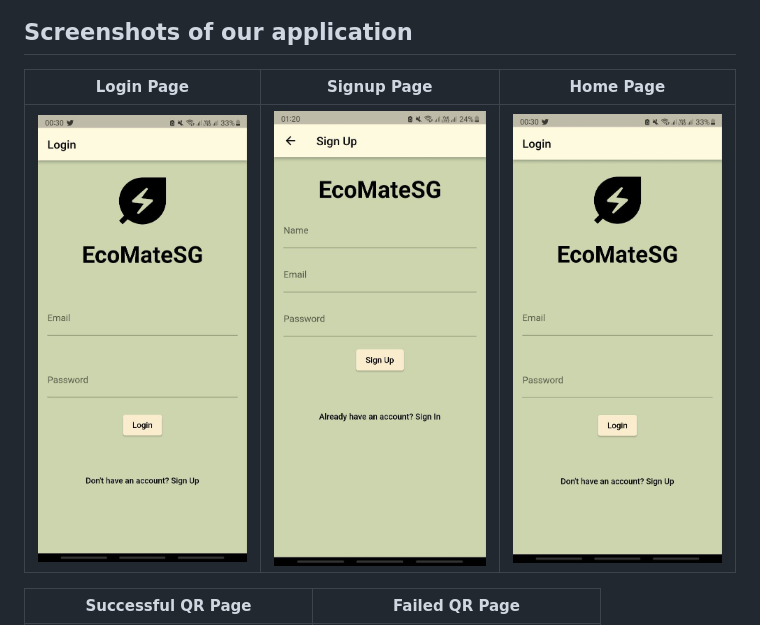
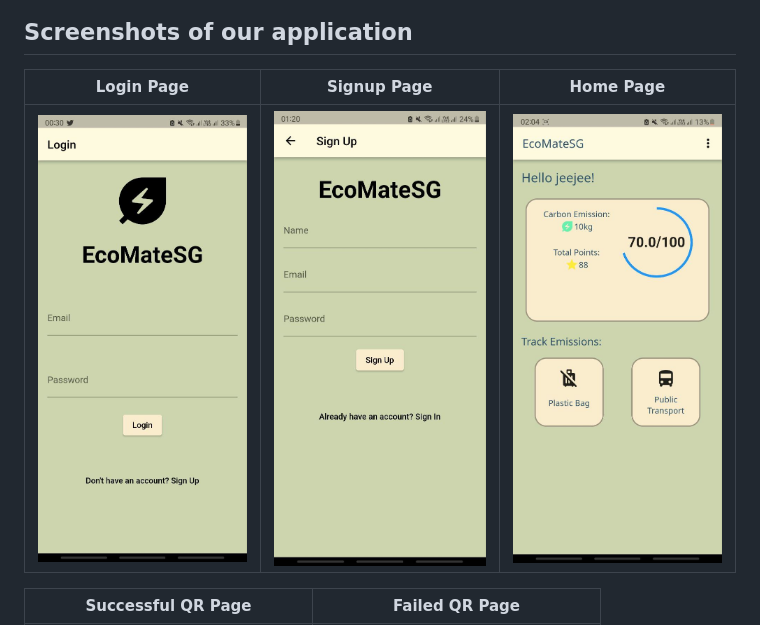
Before and after one commit to jicsontoh/EcoMateSG, a Markdown page: README.md, the part around the change. Rendered like a GitHub page; pictures changed too: assets/home_page.jpg (added).

Commit message:
Add home page

```diff
--- a/README.md
+++ b/README.md
@@ -14,9 +14,9 @@ Some of the features include:
 ![Demo Video](/assets/Demo.mp4)
 
 ## Screenshots of our application
-| Login Page                            | Signup Page                            | Home Page                             |
-|---------------------------------------|----------------------------------------|---------------------------------------|
-| ![Login Page](/assets/login_page.jpg) | ![Login Page](/assets/signup_page.jpg) | ![Login Page](/assets/login_page.jpg) |
+| Login Page                            | Signup Page                             | Home Page                           |
+|---------------------------------------|-----------------------------------------|-------------------------------------|
+| ![Login Page](/assets/login_page.jpg) | ![Signup Page](/assets/signup_page.jpg) | ![Home Page](/assets/home_page.jpg) |
 
 
 | Successful QR Page                               | Failed QR Page                           |
```
